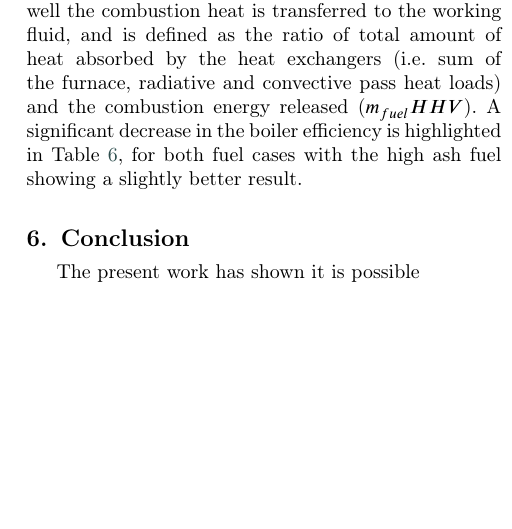
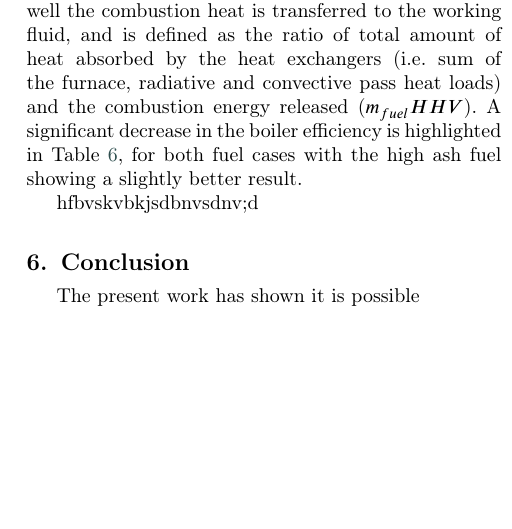
Before and after one commit to bradrawlins/Paper_1_Machine_learning, a LaTeX paper (PAPER_1_ML_DC/ML_PAPER_TWO_COLUMN.tex): part of one column of page 9 of 14, cut so that both start at the same text. Compiled offline with pdfLaTeX; a LaTeX package or settings file that is missing is left out.

Commit message:
update-23/02/2022

```diff
--- a/PAPER_1_ML_DC/ML_PAPER_TWO_COLUMN.tex
+++ b/PAPER_1_ML_DC/ML_PAPER_TWO_COLUMN.tex
@@ -617,6 +617,7 @@ The steam generation rates and attemperators (Figure \ref{fig_fuel_results} (b-c
 
 The boiler efficiency is measure used to convey how well the combustion heat is transferred to the working fluid, and is defined as the ratio of total amount of heat absorbed by the heat exchangers (i.e. sum of the furnace, radiative and convective pass heat loads) and the combustion energy released ($m_{fuel}HHV$). A significant decrease in the boiler efficiency is highlighted in Table \ref{tbl_fuel_results}, for both fuel cases with the high ash fuel showing a slightly better result.
 
+hfbvskvbkjsdbnvsdnv;d
 \begin{table}[h!]
 \caption{Model results for poor fuel characteristics}\label{tbl_fuel_results}
 \begin{tabular*}{\tblwidth}{p{0.2\textwidth}p{0.05\textwidth}p{0.05\textwidth}p{0.05\textwidth}}
```
Also changed, not shown: PAPER_1_ML_DC/ML_PAPER_TWO_COLUMN.pdf, 2 other files.
